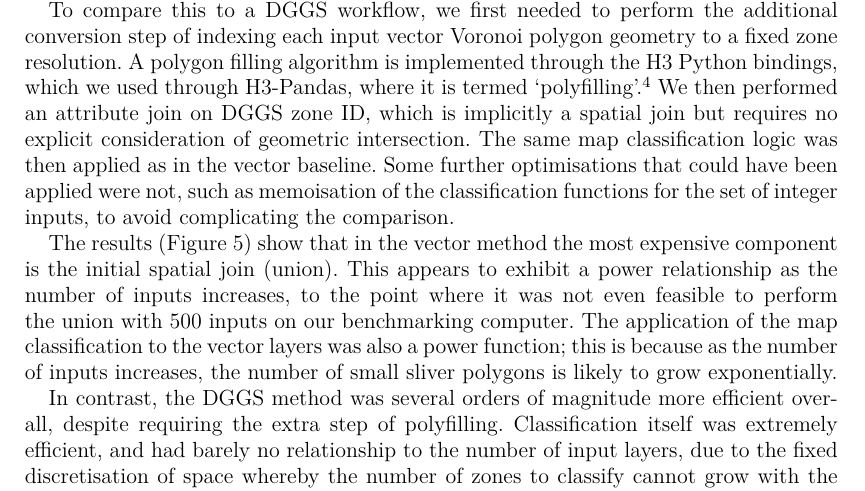
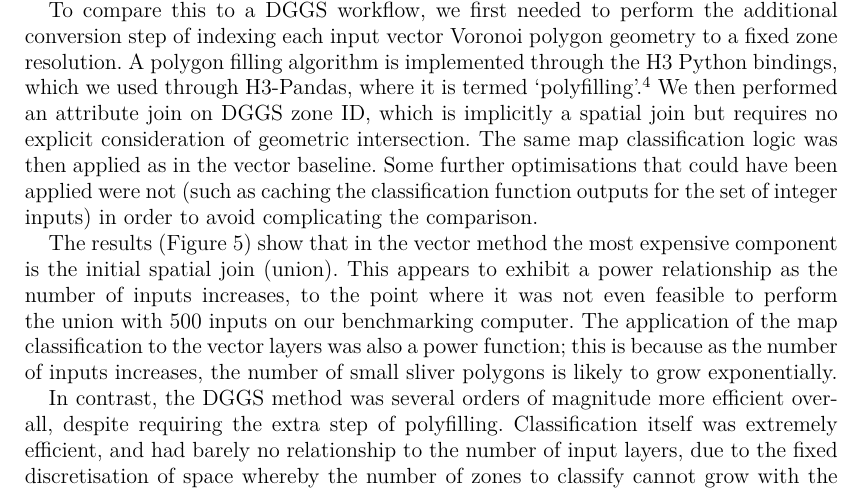
Before and after one commit to manaakiwhenua/dggs-lu-tex, a LaTeX document (main2.tex): part of page 8 of 16, cut so that both start at the same text. Compiled offline with pdfLaTeX.

Commit message:
closes #18

```diff
--- a/main2.tex
+++ b/main2.tex
@@ -197,7 +197,7 @@ We designed a benchmarking experiment to compare a land-use mapping workflow usi
 
 We generated 500 random vector coverages, using a random distribution of points over a fixed extent, and calculated Voronoi polygons for each case. Each polygon in each coverage was randomly assigned a 0 or 1 value and then dissolved accordingly. These data were then spatially joined (union), and a (nonsense) map classification logic was applied to the unioned output. This classification required the Boolean value of all overlapping features to be summed, then that value was used as input for a series of functions that return a Boolean value. These functions are meaningless for land-use mapping, but are instructive in this case because they require at least some form of computation to mimic a meaningful map classification.\footnote{These functions determine: whether that sum is a prime number; a perfect number; a triangular, square, pentagonal, or hexagonal number; or a Fibonacci number.} Each unique combination of the eight resultant Boolean values was then considered a distinct "class" akin to a distinct land-use type.
 
-To compare this to a \ac{DGGS} workflow, we first needed to perform the additional conversion step of indexing each input vector Voronoi polygon geometry to a fixed zone resolution. A polygon filling algorithm is implemented through the H3 Python bindings, which we used through H3-Pandas, where it is termed `polyfilling'.\footnote{\url{https://h3-pandas.readthedocs.io}} We then performed an attribute join on \ac{DGGS} zone ID, which is implicitly a spatial join but requires no explicit consideration of geometric intersection. The same map classification logic was then applied as in the vector baseline. Some further optimisations that could have been applied were not, such as memoisation of the classification functions for the set of integer inputs, to avoid complicating the comparison.
+To compare this to a \ac{DGGS} workflow, we first needed to perform the additional conversion step of indexing each input vector Voronoi polygon geometry to a fixed zone resolution. A polygon filling algorithm is implemented through the H3 Python bindings, which we used through H3-Pandas, where it is termed `polyfilling'.\footnote{\url{https://h3-pandas.readthedocs.io}} We then performed an attribute join on \ac{DGGS} zone ID, which is implicitly a spatial join but requires no explicit consideration of geometric intersection. The same map classification logic was then applied as in the vector baseline. Some further optimisations that could have been applied were not (such as caching the classification function outputs for the set of integer inputs) in order to avoid complicating the comparison.
 
 \begin{figure}[t]
     \centering
```
